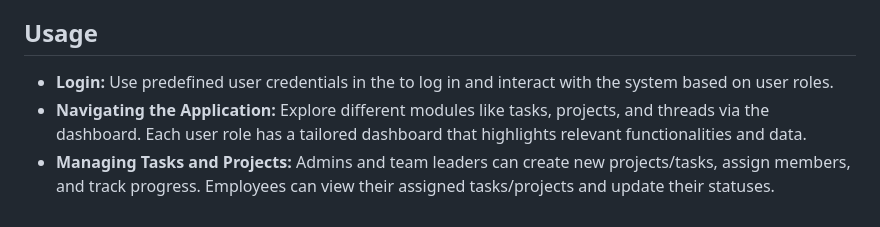
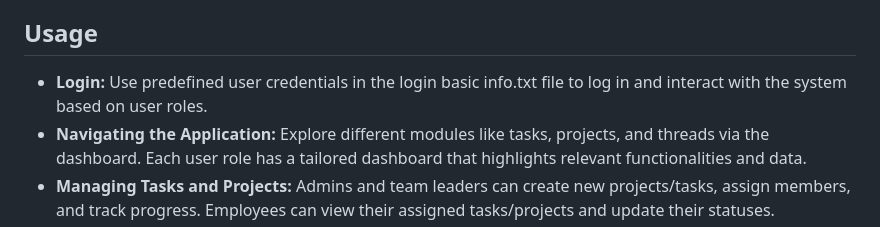
Before and after one commit to johnongit123/Team-Project-Stage-1, a Markdown page: README.md, the part around the change. GitHub-like rendering.

```diff
--- a/README.md
+++ b/README.md
@@ -23,7 +23,7 @@ This advanced web application is designed for comprehensive task and project man
 
 ## Usage
 
-- **Login:** Use predefined user credentials in the  to log in and interact with the system based on user roles.
+- **Login:** Use predefined user credentials in the login basic info.txt file to log in and interact with the system based on user roles.
 - **Navigating the Application:** Explore different modules like tasks, projects, and threads via the dashboard. Each user role has a tailored dashboard that highlights relevant functionalities and data.
 - **Managing Tasks and Projects:** Admins and team leaders can create new projects/tasks, assign members, and track progress. Employees can view their assigned tasks/projects and update their statuses.
 
```
